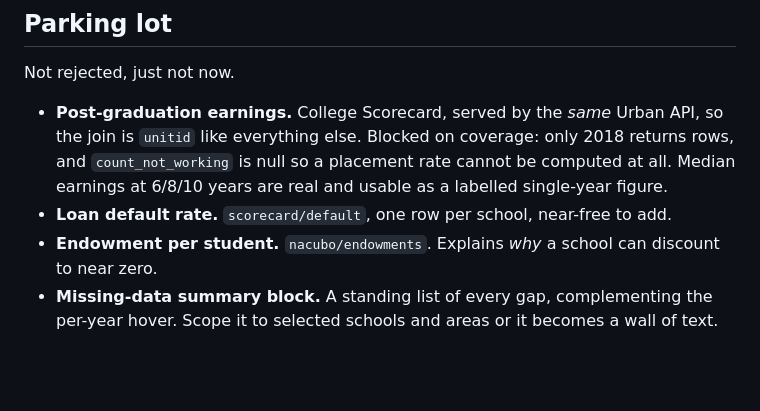
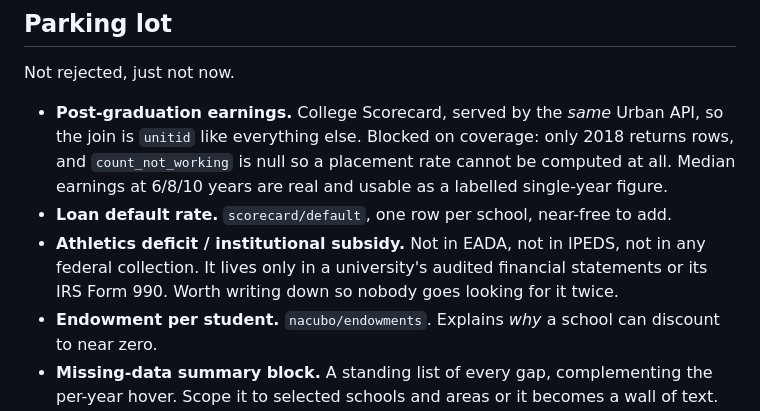
Before and after one commit to AnalyticsInPython/final-project-molinos-sanchez-tran-zhou, a Markdown page: ROADMAP.md, the part around one of its changes. Rendered like a GitHub page; blank space fills up the shorter version.

```diff
--- a/ROADMAP.md
+++ b/ROADMAP.md
@@ -90,6 +147,9 @@ Not rejected, just not now.
   rows, and `count_not_working` is null so a placement rate cannot be computed at all.
   Median earnings at 6/8/10 years are real and usable as a labelled single-year figure.
 - **Loan default rate.** `scorecard/default`, one row per school, near-free to add.
+- **Athletics deficit / institutional subsidy.** Not in EADA, not in IPEDS, not in any
+  federal collection. It lives only in a university's audited financial statements or its
+  IRS Form 990. Worth writing down so nobody goes looking for it twice.
 - **Endowment per student.** `nacubo/endowments`. Explains *why* a school can discount
   to near zero.
 - **Missing-data summary block.** A standing list of every gap, complementing the
```
Also changed, not shown: other parts of ROADMAP.md (+57 -0 lines).
